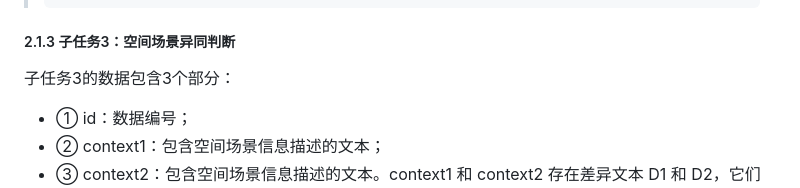
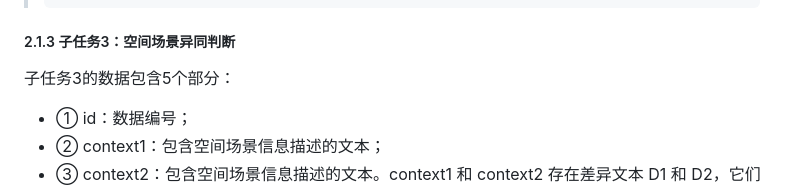
Before and after one commit to 2030NLP/SpaCE2023, a Markdown page: docs/md/index.md, the part around one of its changes. GitHub-like rendering.

```diff
--- a/docs/md/index.md
+++ b/docs/md/index.md
@@ -262,7 +262,7 @@ SpaCE2023 与 SpaCE2022 相比，有如下变化：
 
 ##### 2.1.3  <span id="task3">子任务3：空间场景异同判断<span>
 
-子任务3的数据包含3个部分：
+子任务3的数据包含5个部分：
 - ① id：数据编号；
 - ② context1：包含空间场景信息描述的文本；
 - ③ context2：包含空间场景信息描述的文本。context1 和 context2 存在差异文本 D1 和 D2，它们在形式上存在差异。D1 和 D2 都是连续字符串，是合法的语言单位（词、词组、子句等），意义清晰且相对完整。context1 去除 D1 后剩下的部分，和 context2 去除 D2 后剩下的部分，在形式上完全相同；
```
Also changed, not shown: other parts of docs/md/index.md (+2 -2 lines).
